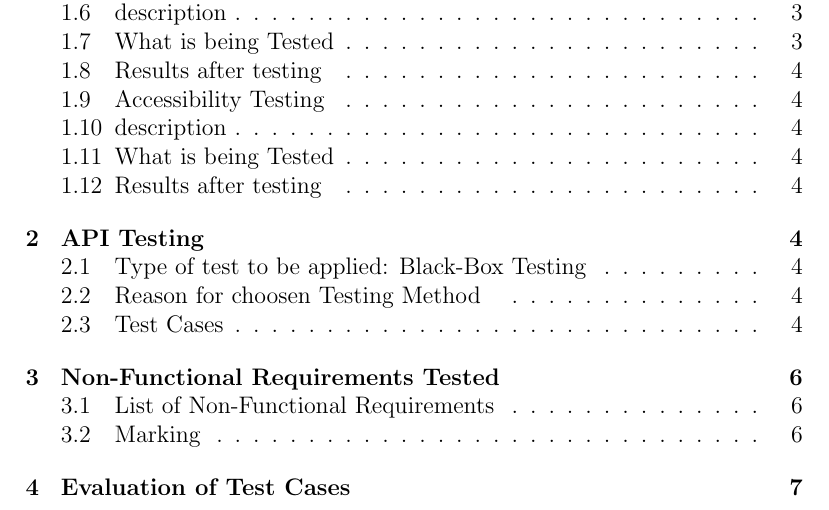
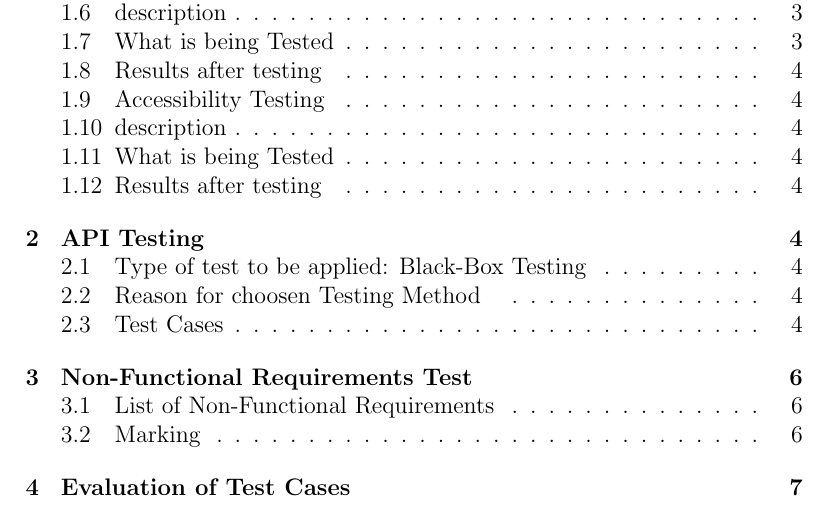
Before and after one commit to Broadsword-GIS-Org/SE_BroadSword-GIS, a LaTeX document (Phase4_Testing_Report/Report.tex): part of page 2 of 7, cut so that both start at the same text. Compiled offline with pdfLaTeX.

Commit message:
update non functional

```diff
--- a/Phase4_Testing_Report/Report.tex
+++ b/Phase4_Testing_Report/Report.tex
@@ -120,7 +120,7 @@
 
 
 % Create a list of non-functional requirements tested, then evaluate each of these giving a mark out of 10 and writing comments to justify the mark.
-\section{Non-Functional Requirements Tested}
+\section{Non-Functional Requirements Test}
 
 \subsection{List of Non-Functional Requirements}
 
```
